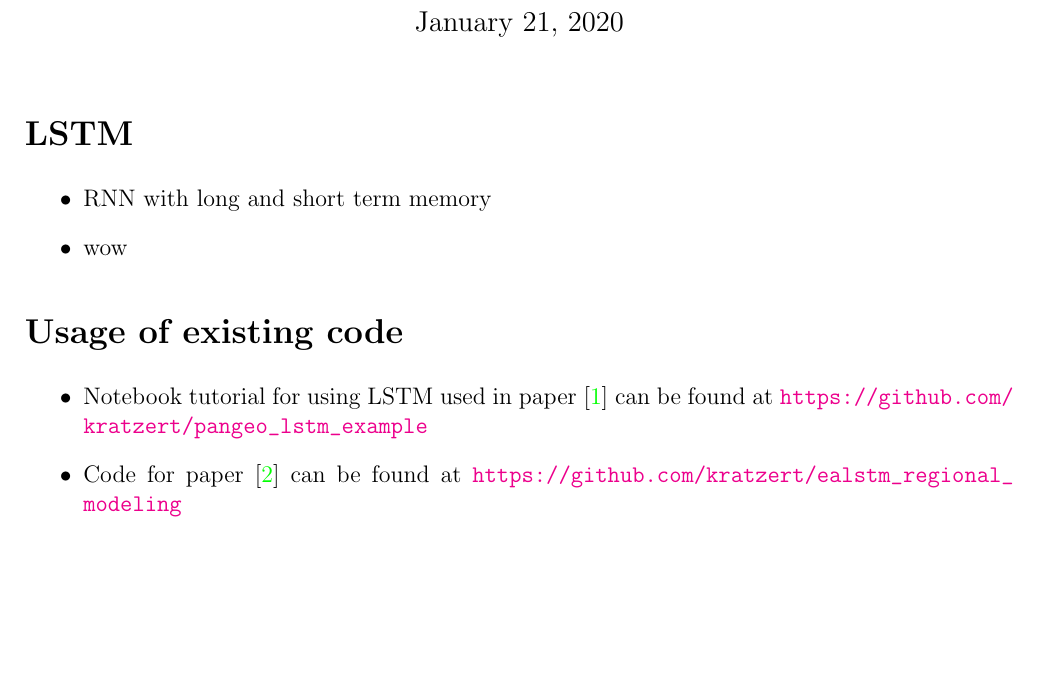
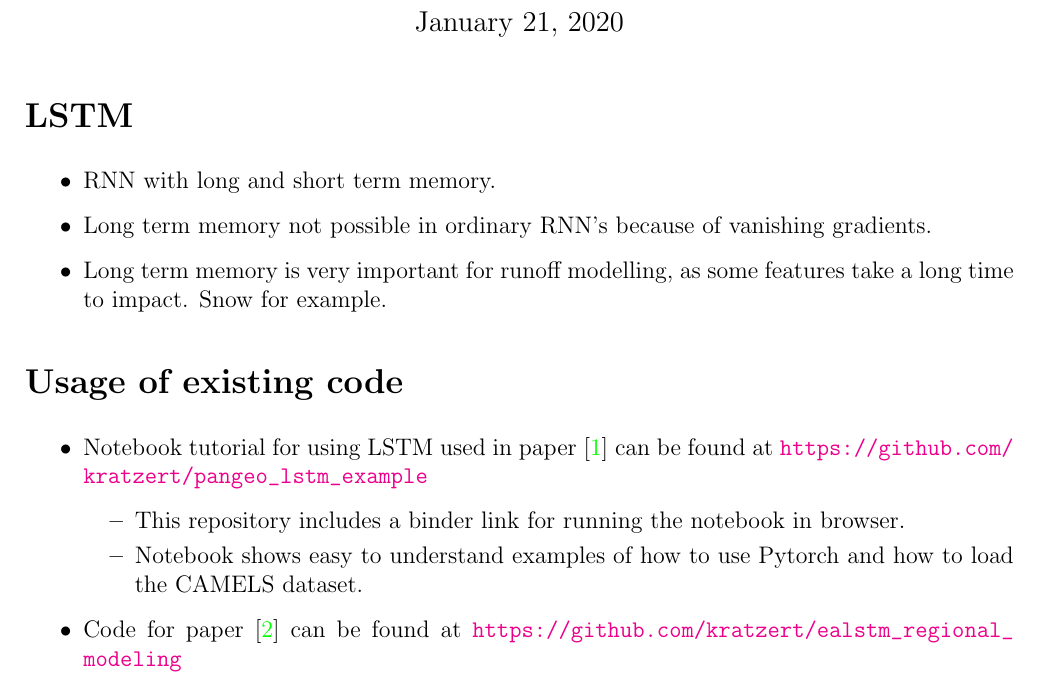
Before and after one commit to bernharl/Master-Thesis, a LaTeX document (doc/LSTM early research/notes_lstm.tex): part of the page, cut so that both start at the same text, the shorter picture padded with empty space. Compiled offline with pdfLaTeX.

Commit message:
Described first notebook

```diff
--- a/doc/LSTM early research/notes_lstm.tex
+++ b/doc/LSTM early research/notes_lstm.tex
@@ -62,13 +62,18 @@
 \maketitle
 \section*{LSTM}
 \begin{itemize}
-\item RNN with long and short term memory
-\item wow
+\item RNN with long and short term memory.
+\item Long term memory not possible in ordinary RNN's because of vanishing gradients.
+\item Long term memory is very important for runoff modelling, as some features take a long time to impact. Snow for example.
 \end{itemize}
 
 \section*{Usage of existing code}
 \begin{itemize}
 \item Notebook tutorial for using LSTM used in paper \cite{lstm_first_paper} can be found at \url{https://github.com/kratzert/pangeo_lstm_example}
+\begin{itemize}
+\item This repository includes a binder link for running the notebook in browser.
+\item Notebook shows easy to understand examples of how to use Pytorch and how to load the CAMELS dataset.
+\end{itemize}
 \item Code for paper \cite{lstm_second_paper} can be found at \url{https://github.com/kratzert/ealstm_regional_modeling}
 \item Code for paper \cite{lstm_third_paper} can be found at \url{https://github.com/kratzert/lstm_for_pub}
 \item Spend most time on the first paper in the beginning, it is important to actually understand how an LSTM model works (not to mention RNNs in general!).
```
Also changed, not shown: doc/LSTM early research/notes_lstm.pdf.
